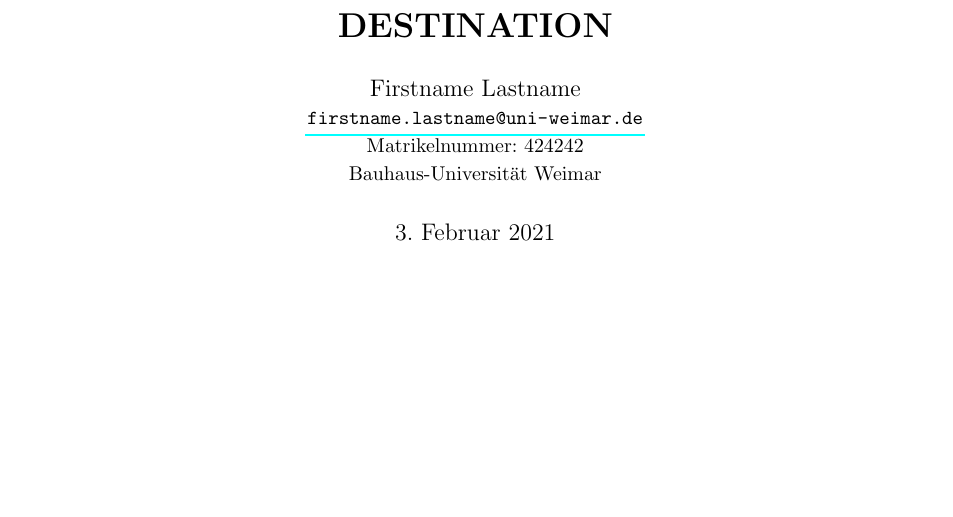
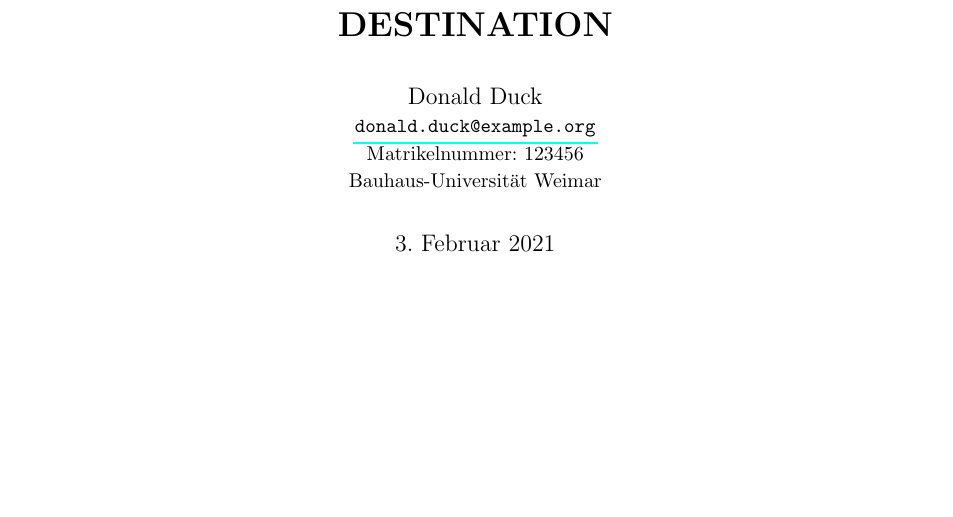
Before and after one commit to jakobbbb/texinit, a LaTeX document (default.tex): part of page 1 of 2 before the commit and part of the page after it, cut so that both start at the same text, the shorter picture padded with empty space. Compiled offline with pdfLaTeX.

Commit message:
Update default template

```diff
--- a/default.tex
+++ b/default.tex
@@ -41,8 +41,8 @@
 \pagestyle{fancy}
 \fancyhf{}
 \lhead{\textsc{{{DESTINATION}}}}
-\rhead{\textsc{Firstname Lastname}}
-%\rhead{\textsc{Lastname, Lastname, Lastname}}
+\rhead{\textsc{Donald Duck}}
+%\rhead{\textsc{Goose, Duck, Tuna}}
 %\cfoot{--~\thepage~--}
 \fancyfoot[C]{--~\thepage~--}
 
@@ -91,36 +91,38 @@
     {{DESTINATION}}
 }}
 
-\author{Firstname Lastname\\
-  \normalsize \href{mailto:firstname.lastname@uni-weimar.de}
-    {\nolinkurl{firstname.lastname@uni-weimar.de}} \\
-  \normalsize Matrikelnummer: 424242\\
+%\author{Untitled Goose, Donald Duck und Canned Tuna\\
+%  \normalsize Matrikelnummern: 123456, 123456 und 123456\\
+\author{Donald Duck\\
+  \normalsize \href{mailto:donald.duck@example.org}
+    {\nolinkurl{donald.duck@example.org}} \\
+  \normalsize Matrikelnummer: 123456\\
   \vspace{3mm}
   \normalsize Bauhaus-Universit\"at Weimar\\
 }
 
 %\author{
-%  Firstname Lastname \\
+%  Untitled Goose \\
 %  \normalsize
-%  Matr.-Nr.: 424242 \\
+%  Matr.-Nr.: 123456 \\
 %  \normalsize
-%  \href{mailto:firstname.lastname@uni-weimar.de}
-%  {\nolinkurl{firstname.lastname@uni-weimar.de}}
+%  \href{mailto:untitled.goose@example.org}
+%  {\nolinkurl{untitled.goose@example.org}}
 %\and
-%  Firstname Lastname \\
+%  Donald Duck \\
 %  \normalsize
-%  Matr.-Nr.: 424242 \\
+%  Matr.-Nr.: 123456 \\
 %  \normalsize
-%  \href{mailto:firstname.lastname@uni-weimar.de}
-%  {\nolinkurl{firstname.lastname@uni-weimar.de}}
+%  \href{mailto:donald.duck@example.org}
+%  {\nolinkurl{donald.duck@example.org}}
 %\vspace{3mm}
 %\and
-%  Firstname Lastname \\
+%  Canned Tuna \\
 %  \normalsize
-%  Matr.-Nr.: 424242 \\
+%  Matr.-Nr.: 123456 \\
 %  \normalsize
-%  \href{mailto:firstname.lastname@uni-weimar.de}
-%  {\nolinkurl{firstname.lastname@uni-weimar.de}}
+%  \href{mailto:canned.tuna@example.org}
+%  {\nolinkurl{canned.tuna@example.org}}
 %\vspace{5mm}
 %\\
 %Bauhaus-Universit\"at Weimar
```
Also changed, not shown: default.tex (2 more changed lines).
